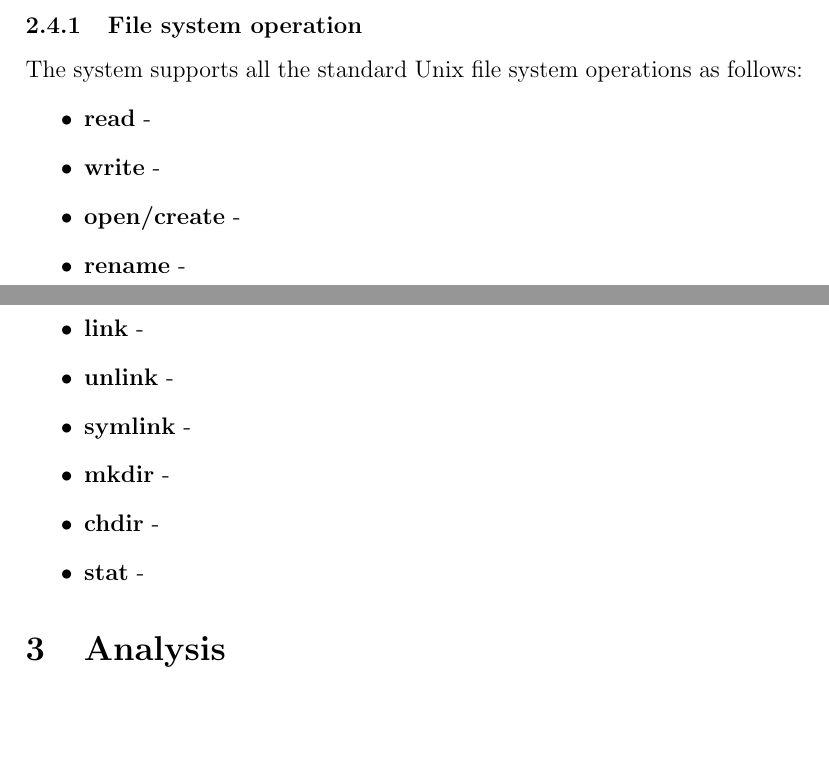
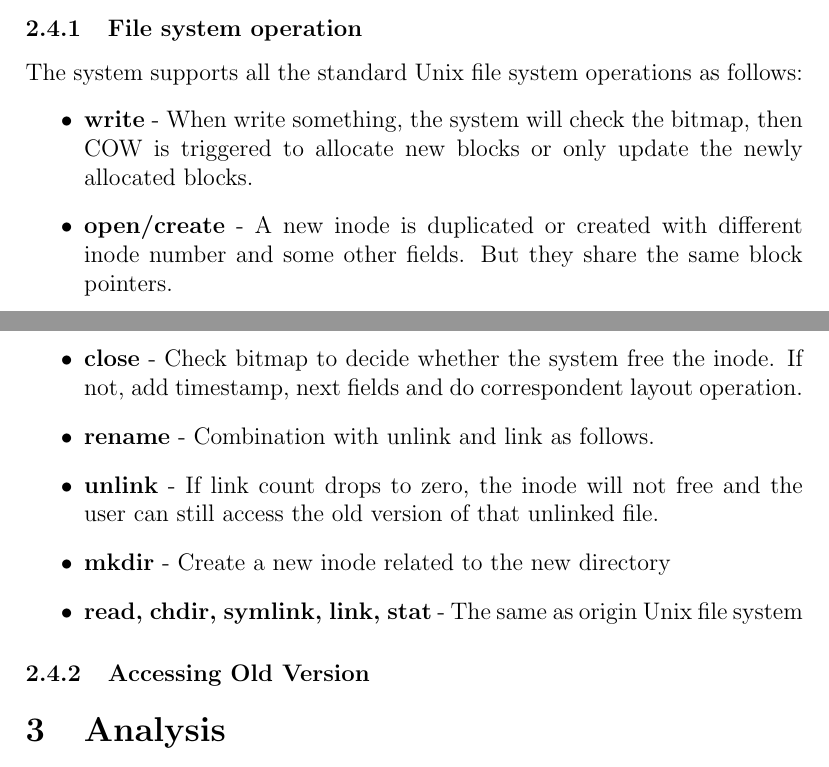
Before and after one commit to breadbaconic/csedp1report, a LaTeX document (title_page_1.tex): two parts of pages 4 and 5 of 5, joined at a grey line, cut so that both start at the same text, the shorter picture padded with empty space. Compiled offline with pdfLaTeX.

Commit message:
section2.4.1 done

```diff
--- a/title_page_1.tex
+++ b/title_page_1.tex
@@ -110,17 +110,16 @@ When the disk is almost full, the system also support garbage collection by scan
 \subsubsection{File system operation}
 The system supports all the standard Unix file system operations as follows:
 \begin{itemize}
-\item \textbf{read} -
-\item \textbf{write} -
-\item \textbf{open/create} -
-\item \textbf{rename} -
-\item \textbf{link} -
-\item \textbf{unlink} -
-\item \textbf{symlink} -
-\item \textbf{mkdir} -
-\item \textbf{chdir} -
-\item \textbf{stat} -
+\item \textbf{write} - When write something, the system will check the bitmap, then COW is triggered to allocate new blocks or only update the newly allocated blocks.
+\item \textbf{open/create} - A new inode is duplicated or created with different inode number and some other fields. But they share the same block pointers.
+\item \textbf{close} - Check bitmap to decide whether the system free the inode. If not, add timestamp, next fields and do correspondent layout operation.
+\item \textbf{rename} - Combination with unlink and link as follows.
+\item \textbf{unlink} - If link count drops to zero, the inode will not free and the user can still access the old version of that unlinked file.
+\item \textbf{mkdir} - Create a new inode related to the new directory
+\item \textbf{read, chdir, symlink, link, stat} - The same as origin Unix file system
 \end{itemize}
+\subsubsection{Accessing Old Version}
+
 \section{Analysis}
 \section{Conclusion}
 \section{Acknowledgment}
```
Also changed, not shown: title_page_1.pdf, 3 other files.
